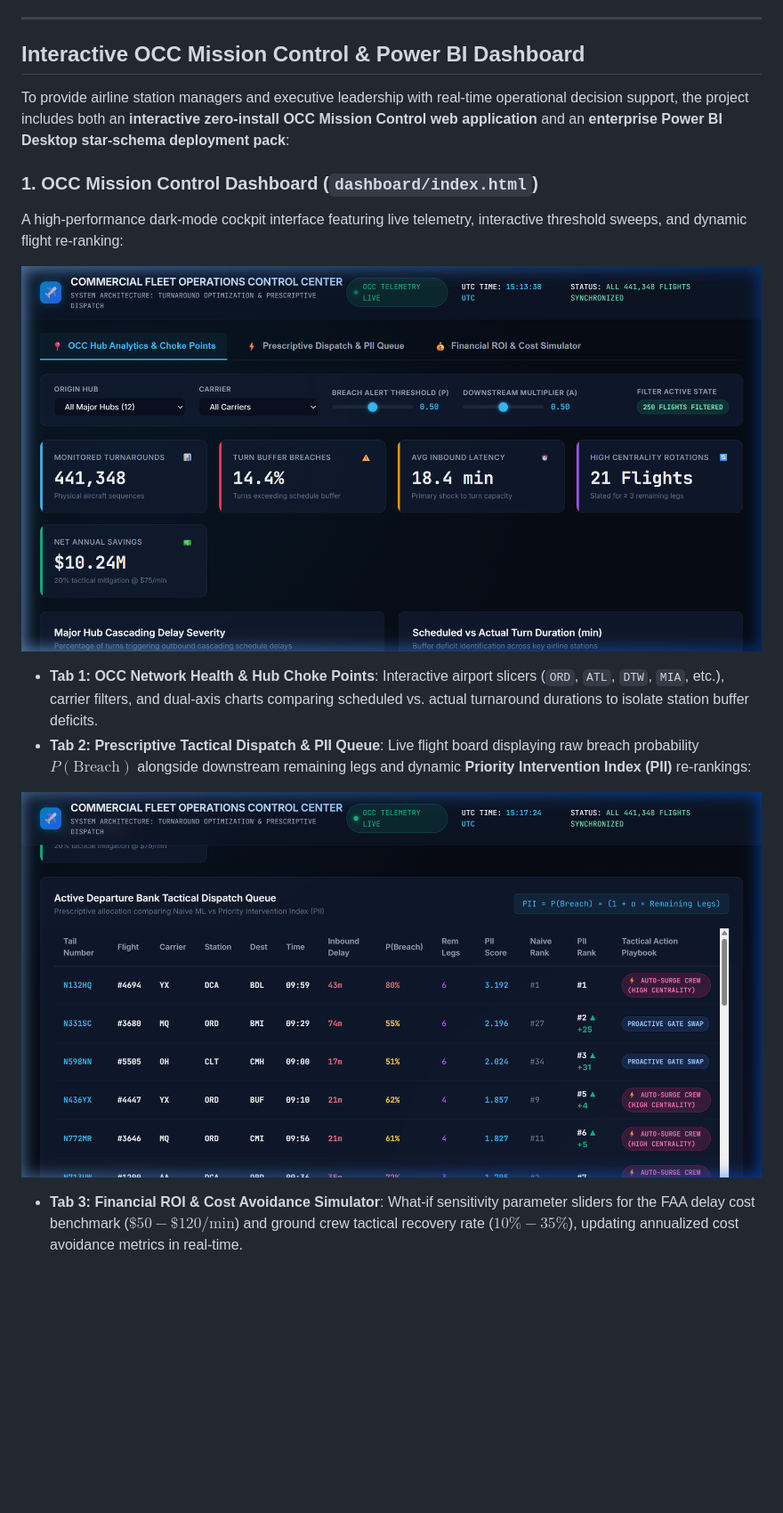
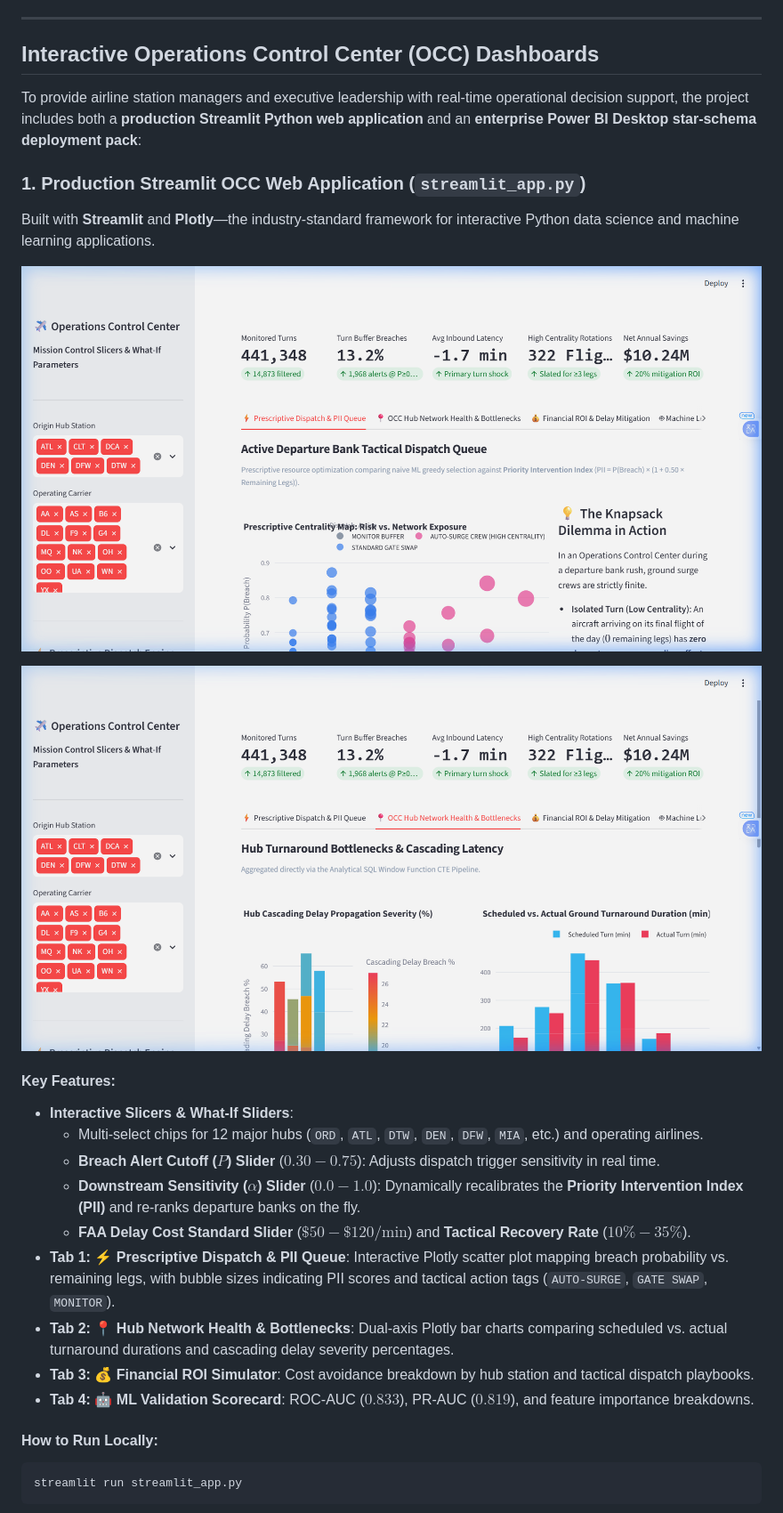
Before and after one commit to shreshth-nanda83/Turnaround-Optimization-Model, a Markdown page: README.md, the part around the change printed below. Shown: that part at 89% size. GitHub-like rendering; pictures changed too: dashboard/streamlit_dispatch_preview.png (added), dashboard/streamlit_hub_preview.png (added); blank space fills up the shorter version.

Commit message:
feat: Add production Streamlit OCC web application and interactive Plotly dashboards

````diff
--- a/README.md
+++ b/README.md
@@ -238,19 +239,30 @@ This project deliberately preserves open-ended frontiers that mirror real-world
 
 ---
 
-## Interactive OCC Mission Control & Power BI Dashboard
+## Interactive Operations Control Center (OCC) Dashboards
 
-To provide airline station managers and executive leadership with real-time operational decision support, the project includes both an **interactive zero-install OCC Mission Control web application** and an **enterprise Power BI Desktop star-schema deployment pack**:
+To provide airline station managers and executive leadership with real-time operational decision support, the project includes both a **production Streamlit Python web application** and an **enterprise Power BI Desktop star-schema deployment pack**:
 
-### 1. OCC Mission Control Dashboard (`dashboard/index.html`)
-A high-performance dark-mode cockpit interface featuring live telemetry, interactive threshold sweeps, and dynamic flight re-ranking:
+### 1. Production Streamlit OCC Web Application (`streamlit_app.py`)
+Built with **Streamlit** and **Plotly**—the industry-standard framework for interactive Python data science and machine learning applications.
 
-![OCC Hub Analytics & Choke Points](dashboard/dashboard_hub_preview.png)
+![Streamlit Prescriptive Dispatch Queue](dashboard/streamlit_dispatch_preview.png)
 
-* **Tab 1: OCC Network Health & Hub Choke Points**: Interactive airport slicers (`ORD`, `ATL`, `DTW`, `MIA`, etc.), carrier filters, and dual-axis charts comparing scheduled vs. actual turnaround durations to isolate station buffer deficits.
-* **Tab 2: Prescriptive Tactical Dispatch & PII Queue**: Live flight board displaying raw breach probability $P(\text{Breach})$ alongside downstream remaining legs and dynamic **Priority Intervention Index (PII)** re-rankings:
+![Streamlit Hub Network Health](dashboard/streamlit_hub_preview.png)
 
-![Prescriptive Dispatch Queue & PII Rank Shifts](dashboard/dashboard_dispatch_preview.png)
+#### Key Features:
+* **Interactive Slicers & What-If Sliders**:
+  * Multi-select chips for 12 major hubs (`ORD`, `ATL`, `DTW`, `DEN`, `DFW`, `MIA`, etc.) and operating airlines.
+  * **Breach Alert Cutoff ($P$) Slider** ($0.30 - 0.75$): Adjusts dispatch trigger sensitivity in real time.
+  * **Downstream Sensitivity ($\alpha$) Slider** ($0.0 - 1.0$): Dynamically recalibrates the **Priority Intervention Index (PII)** and re-ranks departure banks on the fly.
+  * **FAA Delay Cost Standard Slider** ($\$50 - \$120/\text{min}$) and **Tactical Recovery Rate** ($10\% - 35\%$).
+* **Tab 1: ⚡ Prescriptive Dispatch & PII Queue**: Interactive Plotly scatter plot mapping breach probability vs. remaining legs, with bubble sizes indicating PII scores and tactical action tags (`AUTO-SURGE`, `GATE SWAP`, `MONITOR`).
+* **Tab 2: 📍 Hub Network Health & Bottlenecks**: Dual-axis Plotly bar charts comparing scheduled vs. actual turnaround durations and cascading delay severity percentages.
+* **Tab 3: 💰 Financial ROI Simulator**: Cost avoidance breakdown by hub station and tactical dispatch playbooks.
+* **Tab 4: 🤖 ML Validation Scorecard**: ROC-AUC ($0.833$), PR-AUC ($0.819$), and feature importance breakdowns.
 
-* **Tab 3: Financial ROI & Cost Avoidance Simulator**: What-if sensitivity parameter sliders for the FAA delay cost benchmark ($\$50 - \$120/\text{min}$) and ground crew tactical recovery rate ($10\% - 35\%$), updating annualized cost avoidance metrics in real-time.
+#### How to Run Locally:
+```bash
+streamlit run streamlit_app.py
+```
 
````
Also changed, not shown: other parts of README.md (+16 -6 lines), 2 other files.
